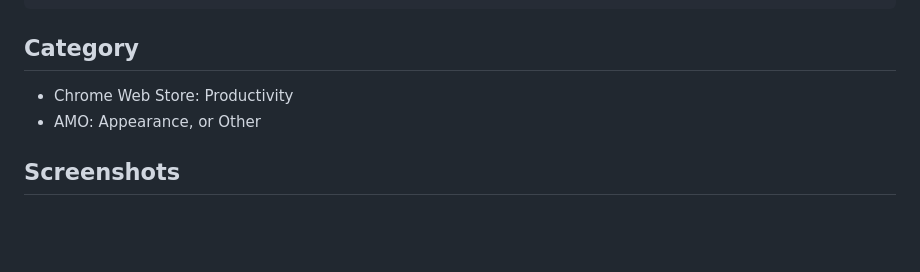
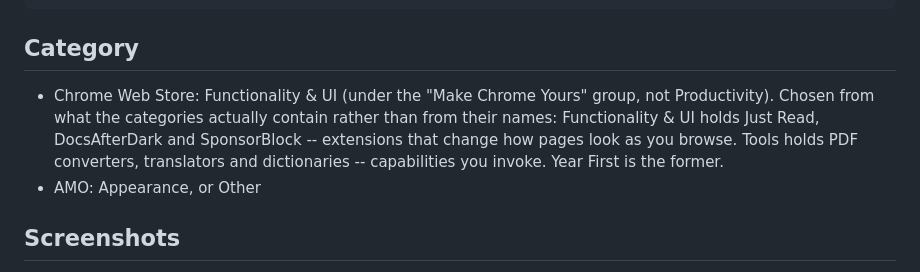
Before and after one commit to TerraImperfecta/YearFirst, a Markdown page: STORE-NOTES.md, the part around the change. Rendered like a GitHub page; blank space fills up the shorter version.

Commit message:
Correct the store category to Functionality & UI
Was "Productivity", which is not a selectable category at all -- it is a
group heading in the Chrome Web Store with five subcategories under it:
Workflow & Planning, Tools, Communication, Education and Developer Tools.

Tools was the obvious-sounding pick from the name and is wrong. Judged by
what the categories actually contain:

  Functionality & UI  Just Read, DocsAfterDark, SponsorBlock, Hover Zoom --
                      extensions that change how pages look as you browse
  Tools               PDF converters, translators, dictionaries, adblockers
                      -- capabilities you invoke

Year First does not hand the user a capability. It silently transforms the
presentation of every page visited, which puts it with Just Read rather than
with Google Dictionary.

Functionality & UI sits under the "Make Chrome Yours" group, not Productivity.

Noted for anyone revisiting this: the store's own categorisation is loose --
two near-identical adblockers sit in different categories, and Dark Reader,
the closest structural analogue to this extension, is filed under
Accessibility. Category is not worth agonising over; the short description
and screenshots do the discovery work.

Co-Authored-By: Claude Opus 5 <noreply@anthropic.com>

```diff
--- a/STORE-NOTES.md
+++ b/STORE-NOTES.md
@@ -140,7 +140,12 @@ ragged. Both are why the examples are prose.
 
 ## Category
 
-- Chrome Web Store: Productivity
+- Chrome Web Store: Functionality & UI (under the "Make Chrome Yours"
+  group, not Productivity). Chosen from what the categories actually
+  contain rather than from their names: Functionality & UI holds Just Read,
+  DocsAfterDark and SponsorBlock -- extensions that change how pages look
+  as you browse. Tools holds PDF converters, translators and dictionaries
+  -- capabilities you invoke. Year First is the former.
 - AMO: Appearance, or Other
 
 ## Screenshots
```
